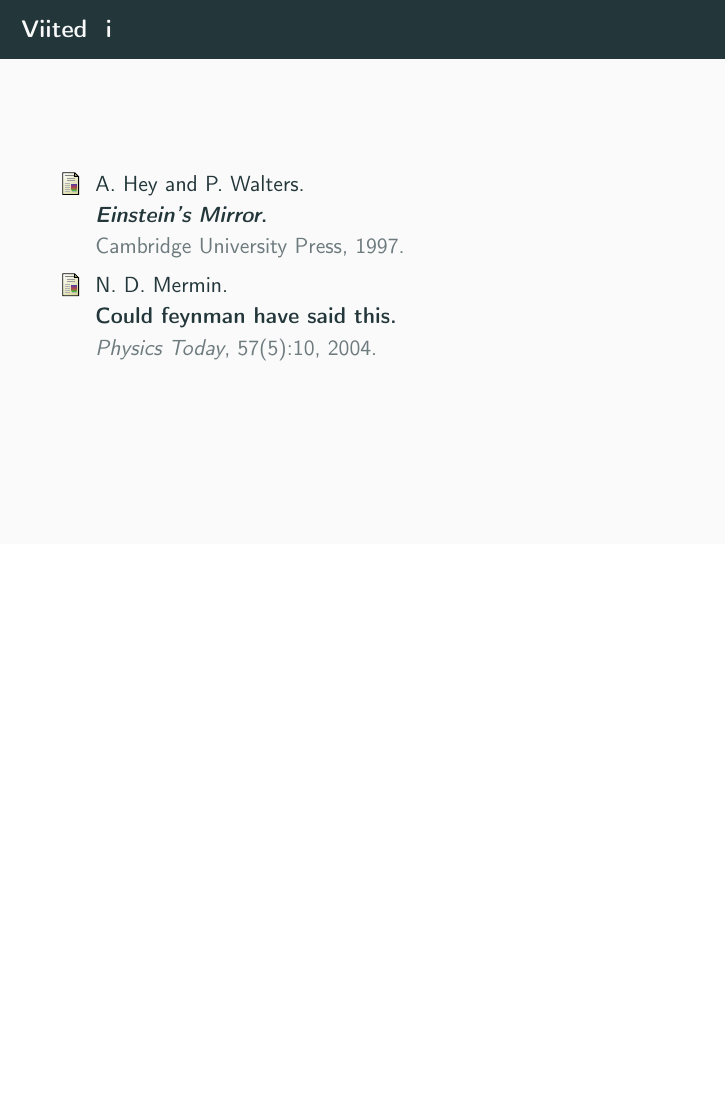
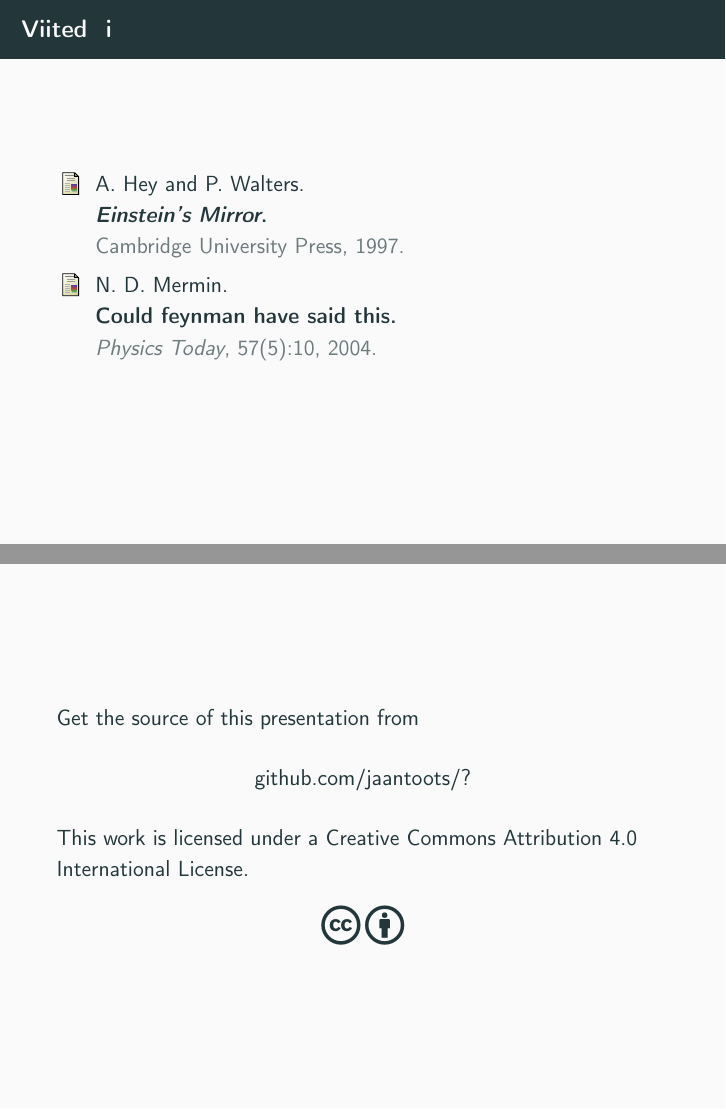
Before and after one commit to jaantoots/2016-01-05-noortefoorum, LaTeX slides (areng.tex): page 15 of 15 before the commit and pages 15 and 16 of 16 after it, the two joined at a grey line, the shorter picture padded with empty space. Compiled offline with pdfLaTeX.

Commit message:
Add license

```diff
--- a/areng.tex
+++ b/areng.tex
@@ -9,10 +9,9 @@
 \usepackage{tikz}
 \usepackage{keyval}
 \usepackage{ifthen}
-
 \usepackage{appendixnumberbeamer}
-
 \usepackage[estonian]{babel}
+\usepackage[scale=2]{ccicons}
 
 \usetheme{metropolis}
 
@@ -113,4 +112,18 @@
 
 \end{frame}
 
+\begin{frame}[plain]
+  Get the source of this presentation from
+
+  \begin{center}
+    \href{https://github.com/jaantoots/?}{github.com/jaantoots/?}
+  \end{center}
+
+  This work is licensed under a
+  \href{http://creativecommons.org/licenses/by/4.0/}{Creative Commons
+    Attribution 4.0 International License}.
+
+  \begin{center}\ccby\end{center}
+\end{frame}
+
 \end{document}
```
Also changed, not shown: README.md, 1 other file.
